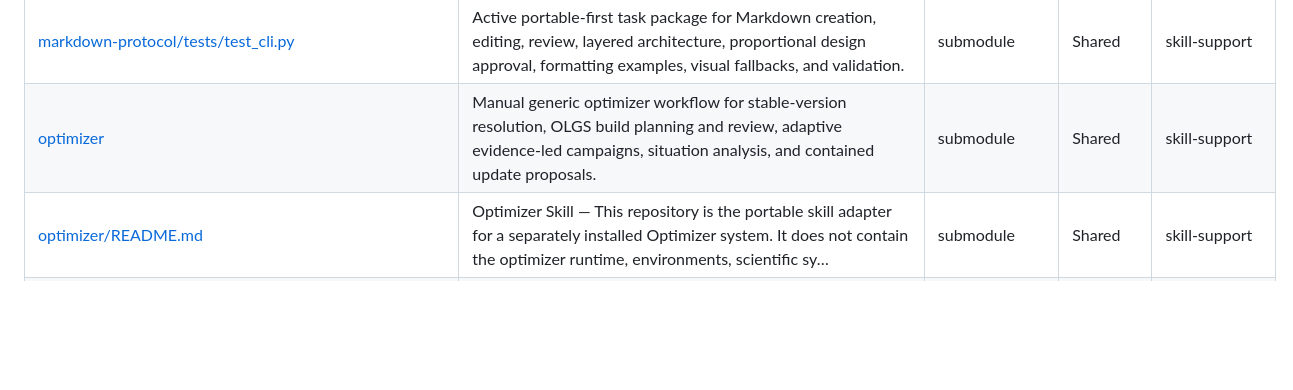
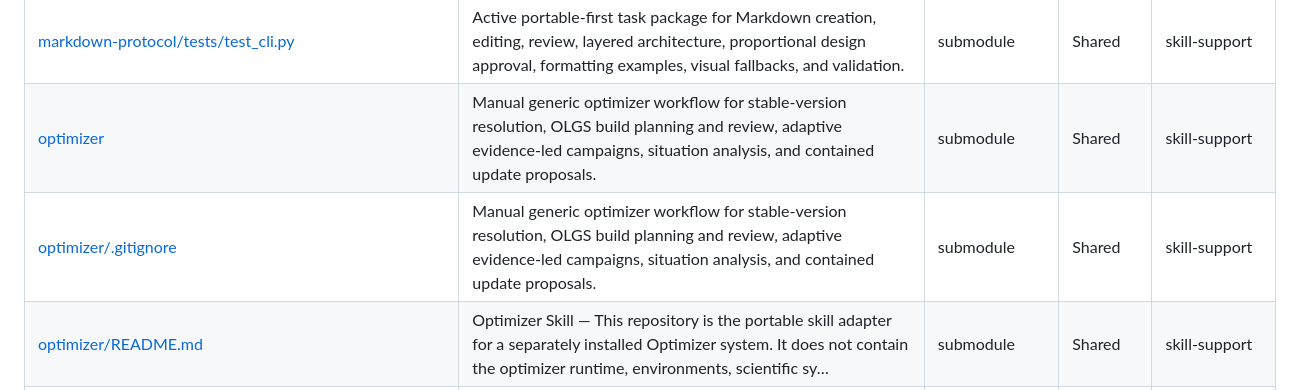
Before and after one commit to geekybobz/skills_ai, a Markdown page: docs/human/_LIVE_REPOSITORY_INDEX.md, the part around the change. Rendered like a GitHub page; blank space fills up the shorter version.

Commit message:
Keep optimizer verification checkout clean

```diff
--- a/docs/human/_LIVE_REPOSITORY_INDEX.md
+++ b/docs/human/_LIVE_REPOSITORY_INDEX.md
@@ -123,6 +123,7 @@ Back to the [repository atlas](08_REPOSITORY_ATLAS.md). This exhaustive referenc
 | [markdown-protocol/tests/test_checker_regressions.py](../../markdown-protocol/tests/test_checker_regressions.py) | Active portable-first task package for Markdown creation, editing, review, layered architecture, proportional design approval, formatting examples, visual fallbacks, and validation. | submodule | Shared | skill-support |
 | [markdown-protocol/tests/test_cli.py](../../markdown-protocol/tests/test_cli.py) | Active portable-first task package for Markdown creation, editing, review, layered architecture, proportional design approval, formatting examples, visual fallbacks, and validation. | submodule | Shared | skill-support |
 | [optimizer](../../optimizer) | Manual generic optimizer workflow for stable-version resolution, OLGS build planning and review, adaptive evidence-led campaigns, situation analysis, and contained update proposals. | submodule | Shared | skill-support |
+| [optimizer/.gitignore](../../optimizer/.gitignore) | Manual generic optimizer workflow for stable-version resolution, OLGS build planning and review, adaptive evidence-led campaigns, situation analysis, and contained update proposals. | submodule | Shared | skill-support |
 | [optimizer/README.md](../../optimizer/README.md) | Optimizer Skill — This repository is the portable skill adapter for a separately installed Optimizer system. It does not contain the optimizer runtime, environments, scientific sy… | submodule | Shared | skill-support |
 | [optimizer/SKILL.md](../../optimizer/SKILL.md) | independently build a reviewed OLGS system from TeX, or adaptively optimize, explore, intervene, continue, and branch around a verified system through bounded live campaign modes and validation evidence | submodule | Shared | skill-source, skill-support |
 | [optimizer/agents/openai.yaml](../../optimizer/agents/openai.yaml) | Manual generic optimizer workflow for stable-version resolution, OLGS build planning and review, adaptive evidence-led campaigns, situation analysis, and contained update proposals. | submodule | Shared | skill-support |
```
Also changed, not shown: docs/human/_LIVE_SKILL_CATALOG.md (+1 -0 lines).
